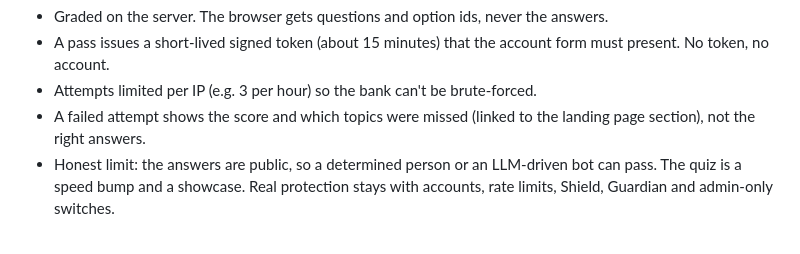
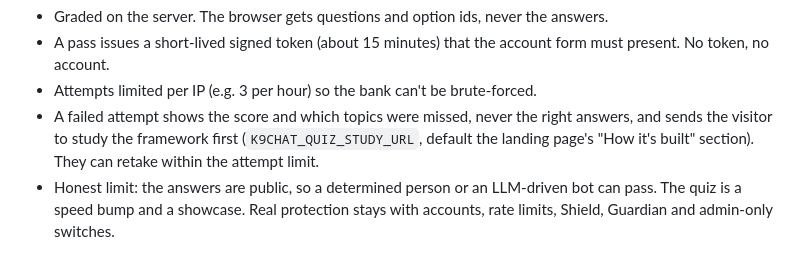
Before and after one commit to k9aif/examples, a Markdown page: k9chat/docs/landing-and-registration-plan.md, the part around one of its changes. GitHub-like rendering.

```diff
--- a/k9chat/docs/landing-and-registration-plan.md
+++ b/k9chat/docs/landing-and-registration-plan.md
@@ -81,8 +81,10 @@ drive-bys in one step.
 - A pass issues a short-lived signed token (about 15 minutes) that the
   account form must present. No token, no account.
 - Attempts limited per IP (e.g. 3 per hour) so the bank can't be brute-forced.
-- A failed attempt shows the score and which topics were missed (linked to
-  the landing page section), not the right answers.
+- A failed attempt shows the score and which topics were missed, never the
+  right answers, and sends the visitor to study the framework first
+  (`K9CHAT_QUIZ_STUDY_URL`, default the landing page's "How it's built"
+  section). They can retake within the attempt limit.
 - Honest limit: the answers are public, so a determined person or an
   LLM-driven bot can pass. The quiz is a speed bump and a showcase. Real
   protection stays with accounts, rate limits, Shield, Guardian and
```
Also changed, not shown: other parts of k9chat/docs/landing-and-registration-plan.md (+40 -28 lines).
